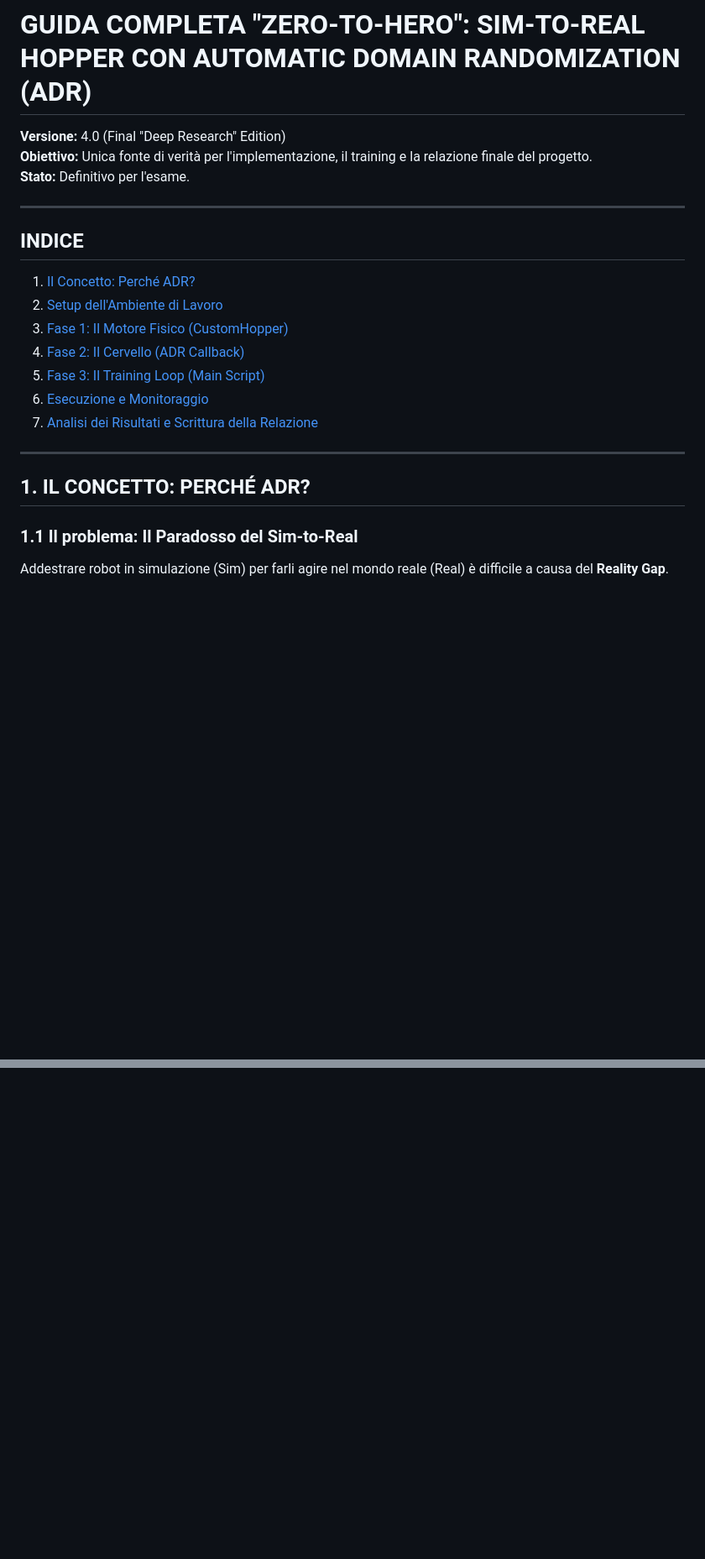
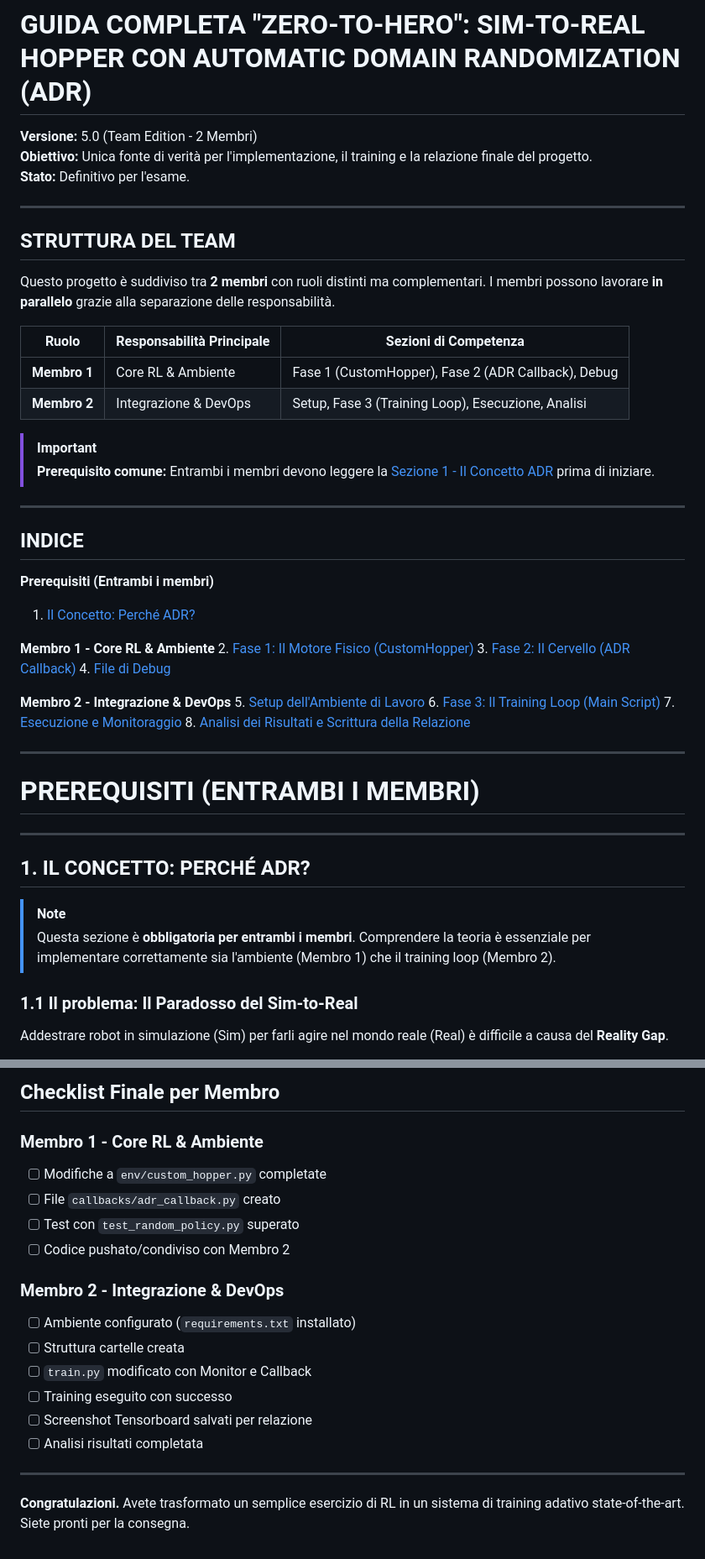
Before and after one commit to LookUpMark/rl-project-extension, a Markdown page: docs/implementation/IMPLEMENTATION.md, 2 parts joined by grey strips. Shown at 84% size. GitHub-like rendering; blank space fills up the shorter version.

Commit message:
docs: Restructure implementation guide to define team member responsibilities and reorder sections accordingly.

```diff
--- a/docs/implementation/IMPLEMENTATION.md
+++ b/docs/implementation/IMPLEMENTATION.md
@@ -1,24 +1,51 @@
 # GUIDA COMPLETA "ZERO-TO-HERO": SIM-TO-REAL HOPPER CON AUTOMATIC DOMAIN RANDOMIZATION (ADR)
 
-**Versione:** 4.0 (Final "Deep Research" Edition)
+**Versione:** 5.0 (Team Edition - 2 Membri)
 **Obiettivo:** Unica fonte di verità per l'implementazione, il training e la relazione finale del progetto.
 **Stato:** Definitivo per l'esame.
 
 ---
 
+## STRUTTURA DEL TEAM
+
+Questo progetto è suddiviso tra **2 membri** con ruoli distinti ma complementari. I membri possono lavorare **in parallelo** grazie alla separazione delle responsabilità.
+
+| Ruolo | Responsabilità Principale | Sezioni di Competenza |
+|-------|---------------------------|----------------------|
+| **Membro 1** | Core RL & Ambiente | Fase 1 (CustomHopper), Fase 2 (ADR Callback), Debug |
+| **Membro 2** | Integrazione & DevOps | Setup, Fase 3 (Training Loop), Esecuzione, Analisi |
+
+> [!IMPORTANT]
+> **Prerequisito comune:** Entrambi i membri devono leggere la [Sezione 1 - Il Concetto ADR](#1-il-concetto-perché-adr) prima di iniziare.
+
+---
+
 ## INDICE
 
+**Prerequisiti (Entrambi i membri)**
 1.  [Il Concetto: Perché ADR?](#1-il-concetto-perché-adr)
-2.  [Setup dell'Ambiente di Lavoro](#2-setup-dellambiente-di-lavoro)
-3.  [Fase 1: Il Motore Fisico (CustomHopper)](#3-fase-1-il-motore-fisico-customhopper)
-4.  [Fase 2: Il Cervello (ADR Callback)](#4-fase-2-il-cervello-adr-callback)
-5.  [Fase 3: Il Training Loop (Main Script)](#5-fase-3-il-training-loop-main-script)
-6.  [Esecuzione e Monitoraggio](#6-esecuzione-e-monitoraggio)
-7.  [Analisi dei Risultati e Scrittura della Relazione](#7-analisi-dei-risultati-e-scrittura-della-relazione)
+
+**Membro 1 - Core RL & Ambiente**
+2.  [Fase 1: Il Motore Fisico (CustomHopper)](#2-fase-1-il-motore-fisico-customhopper)
+3.  [Fase 2: Il Cervello (ADR Callback)](#3-fase-2-il-cervello-adr-callback)
+4.  [File di Debug](#4-file-di-debug)
+
+**Membro 2 - Integrazione & DevOps**
+5.  [Setup dell'Ambiente di Lavoro](#5-setup-dellambiente-di-lavoro)
+6.  [Fase 3: Il Training Loop (Main Script)](#6-fase-3-il-training-loop-main-script)
+7.  [Esecuzione e Monitoraggio](#7-esecuzione-e-monitoraggio)
+8.  [Analisi dei Risultati e Scrittura della Relazione](#8-analisi-dei-risultati-e-scrittura-della-relazione)
+
+---
+
+# PREREQUISITI (ENTRAMBI I MEMBRI)
 
 ---
 
 ## 1. IL CONCETTO: PERCHÉ ADR?
+
+> [!NOTE]
+> Questa sezione è **obbligatoria per entrambi i membri**. Comprendere la teoria è essenziale per implementare correttamente sia l'ambiente (Membro 1) che il training loop (Membro 2).
 
 ### 1.1 Il problema: Il Paradosso del Sim-to-Real
 Addestrare robot in simulazione (Sim) per farli agire nel mondo reale (Real) è difficile a causa del **Reality Gap**.
@@ -438,0 +526,19 @@ Copia/Incolla e rielabora questi riferimenti nel tuo report finale per giustific
+## Checklist Finale per Membro
+
+### Membro 1 - Core RL & Ambiente
+- [ ] Modifiche a `env/custom_hopper.py` completate
+- [ ] File `callbacks/adr_callback.py` creato
+- [ ] Test con `test_random_policy.py` superato
+- [ ] Codice pushato/condiviso con Membro 2
+
+### Membro 2 - Integrazione & DevOps
+- [ ] Ambiente configurato (`requirements.txt` installato)
+- [ ] Struttura cartelle creata
+- [ ] `train.py` modificato con Monitor e Callback
+- [ ] Training eseguito con successo
+- [ ] Screenshot Tensorboard salvati per relazione
+- [ ] Analisi risultati completata
+
+---
+
+**Congratulazioni.** Avete trasformato un semplice esercizio di RL in un sistema di training adativo state-of-the-art. Siete pronti per la consegna.
```
Also changed, not shown: other parts of docs/implementation/IMPLEMENTATION.md (+149 -89 lines).
